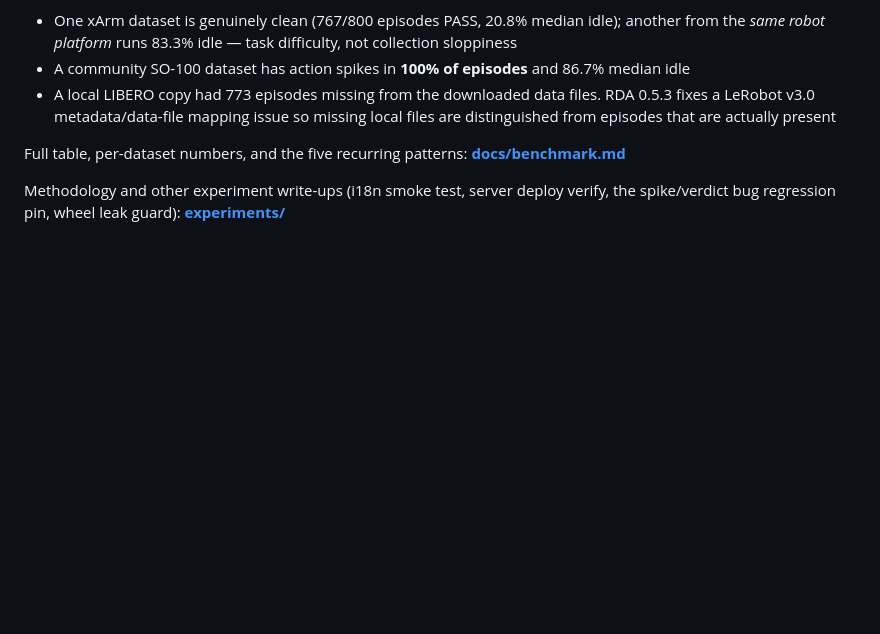
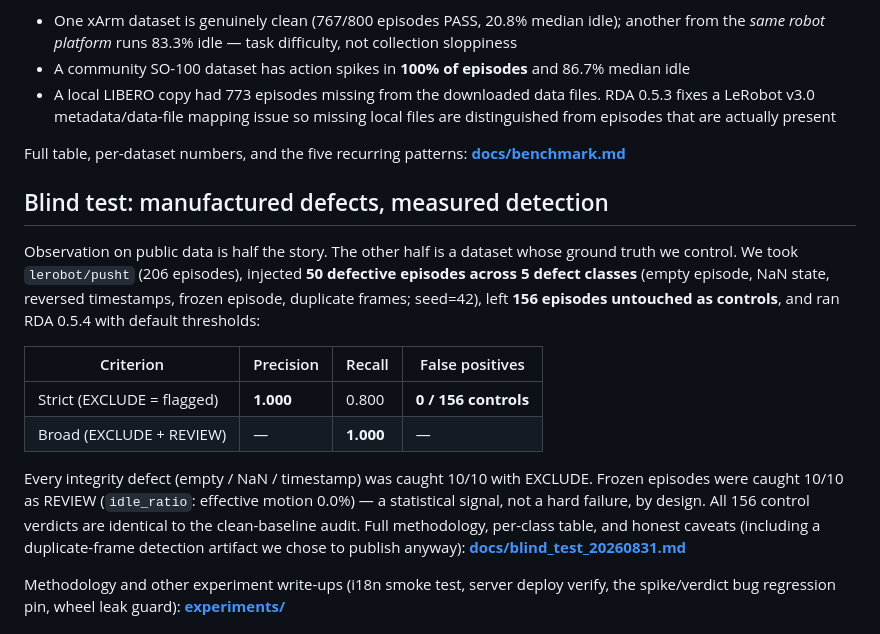
Before and after one commit to liesliy/rda, a Markdown page: README.md, the part around the change. GitHub-like rendering; blank space fills up the shorter version.

Commit message:
docs: add blind-test results section (controlled-defect pusht, 0 FP on 156 controls)

```diff
--- a/README.md
+++ b/README.md
@@ -41,6 +41,28 @@ RDA has been run over **12 local LeRobot-format datasets — 4,959 episodes**
 - A local LIBERO copy had 773 episodes missing from the downloaded data files. RDA 0.5.3 fixes a LeRobot v3.0 metadata/data-file mapping issue so missing local files are distinguished from episodes that are actually present
 
 Full table, per-dataset numbers, and the five recurring patterns: **[docs/benchmark.md](docs/benchmark.md)**
+
+## Blind test: manufactured defects, measured detection
+
+Observation on public data is half the story. The other half is a dataset
+whose ground truth we control. We took `lerobot/pusht` (206 episodes),
+injected **50 defective episodes across 5 defect classes** (empty episode,
+NaN state, reversed timestamps, frozen episode, duplicate frames; seed=42),
+left **156 episodes untouched as controls**, and ran RDA 0.5.4 with default
+thresholds:
+
+| Criterion | Precision | Recall | False positives |
+|---|---|---|---|
+| Strict (EXCLUDE = flagged) | **1.000** | 0.800 | **0 / 156 controls** |
+| Broad (EXCLUDE + REVIEW) | — | **1.000** | — |
+
+Every integrity defect (empty / NaN / timestamp) was caught 10/10 with
+EXCLUDE. Frozen episodes were caught 10/10 as REVIEW (`idle_ratio`:
+effective motion 0.0%) — a statistical signal, not a hard failure, by design.
+All 156 control verdicts are identical to the clean-baseline audit. Full
+methodology, per-class table, and honest caveats (including a duplicate-frame
+detection artifact we chose to publish anyway):
+**[docs/blind_test_20260831.md](docs/blind_test_20260831.md)**
 
 Methodology and other experiment write-ups (i18n smoke test, server deploy
 verify, the spike/verdict bug regression pin, wheel leak guard):
```
